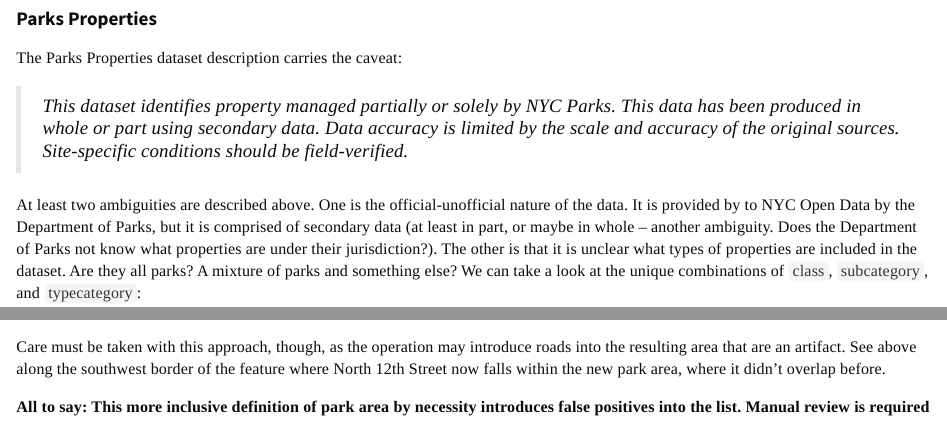
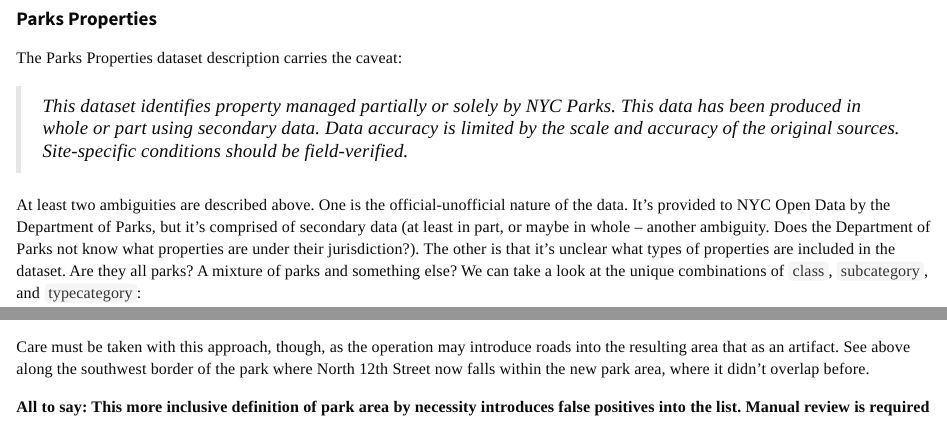
Before and after one commit to BetaNYC/roads-in-nyc-parks, a Quarto document (index.qmd): the page in a window 1100 px wide, from 850 px down, and a second part further down, joined at a grey line. Rendered offline with R 4.5, knitr and Pandoc in place of Quarto, with nearby package versions; some code elsewhere in the file could not run offline.

Commit message:
Text updates

````diff
--- a/index.qmd
+++ b/index.qmd
@@ -76,7 +76,7 @@ The Parks Properties dataset description carries the caveat:
 
 > *This dataset identifies property managed partially or solely by NYC Parks. This data has been produced in whole or part using secondary data. Data accuracy is limited by the scale and accuracy of the original sources. Site-specific conditions should be field-verified. *
 
-At least two ambiguities are described above. One is the official-unofficial nature of the data. It is provided by to NYC Open Data by the Department of Parks, but it is comprised of secondary data (at least in part, or maybe in whole -- another ambiguity. Does the Department of Parks not know what properties are under their jurisdiction?). The other is that it is unclear what types of properties are included in the dataset. Are they all parks? A mixture of parks and something else? We can take a look at the unique combinations of `class`, `subcategory`, and `typecategory`:
+At least two ambiguities are described above. One is the official-unofficial nature of the data. It's provided to NYC Open Data by the Department of Parks, but it's comprised of secondary data (at least in part, or maybe in whole -- another ambiguity. Does the Department of Parks not know what properties are under their jurisdiction?). The other is that it's unclear what types of properties are included in the dataset. Are they all parks? A mixture of parks and something else? We can take a look at the unique combinations of `class`, `subcategory`, and `typecategory`:
 
 ```{r}
 invisible(
@@ -185,7 +185,7 @@ maplibre(
 
 ```
 
-Care must be taken with this approach, though, as the operation may introduce roads into the resulting area that are an artifact. See above along the southwest border of the feature where North 12th Street now falls within the new park area, where it didn't overlap before.
+Care must be taken with this approach, though, as the operation may introduce roads into the resulting area that as an artifact. See above along the southwest border of the park where North 12th Street now falls within the new park area, where it didn't overlap before.
 
 **All to say: This more inclusive definition of park area by necessity introduces false positives into the list. Manual review is required**
 
````
